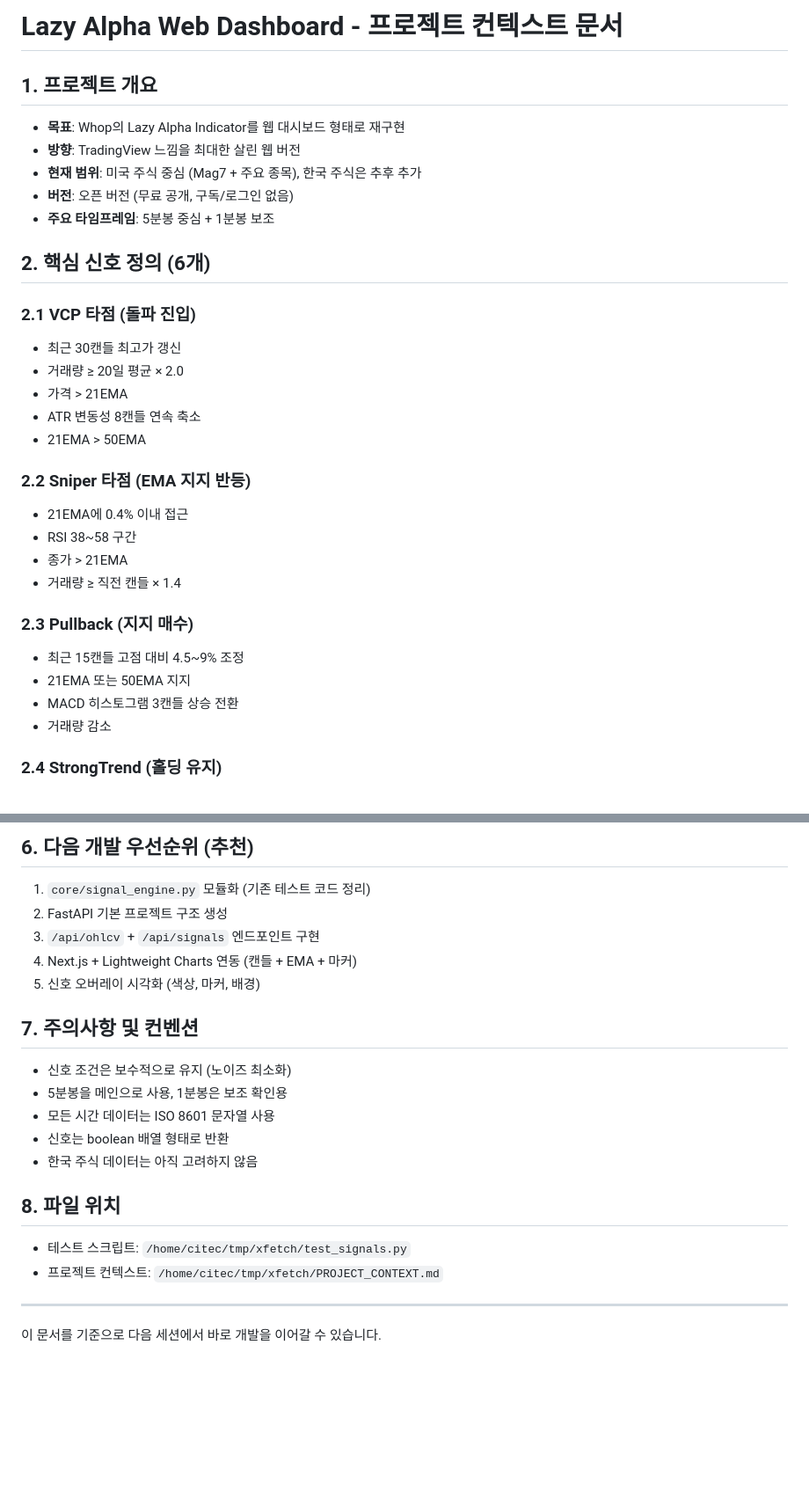
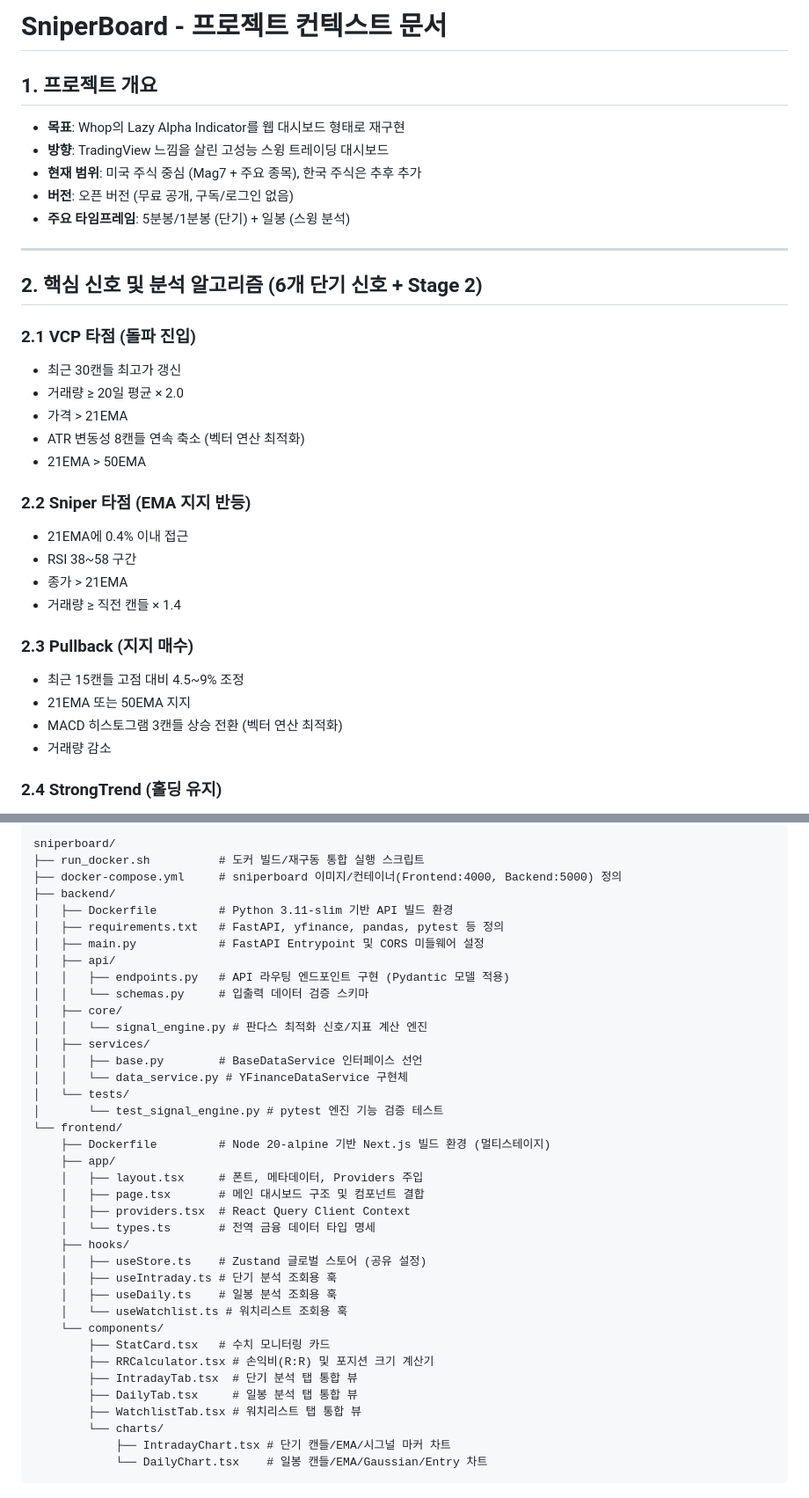
Before and after one commit to pjhwa/sniperboard, a Markdown page: PROJECT_CONTEXT.md, 2 parts joined by grey strips. Shown at 88% size. Rendered like a GitHub page; blank space fills up the shorter version.

````diff
--- a/PROJECT_CONTEXT.md
+++ b/PROJECT_CONTEXT.md
@@ -1,19 +1,21 @@
-# Lazy Alpha Web Dashboard - 프로젝트 컨텍스트 문서
+# SniperBoard - 프로젝트 컨텍스트 문서
 
 ## 1. 프로젝트 개요
 - **목표**: Whop의 Lazy Alpha Indicator를 웹 대시보드 형태로 재구현
-- **방향**: TradingView 느낌을 최대한 살린 웹 버전
+- **방향**: TradingView 느낌을 살린 고성능 스윙 트레이딩 대시보드
 - **현재 범위**: 미국 주식 중심 (Mag7 + 주요 종목), 한국 주식은 추후 추가
 - **버전**: 오픈 버전 (무료 공개, 구독/로그인 없음)
-- **주요 타임프레임**: 5분봉 중심 + 1분봉 보조
+- **주요 타임프레임**: 5분봉/1분봉 (단기) + 일봉 (스윙 분석)
 
-## 2. 핵심 신호 정의 (6개)
+---
+
+## 2. 핵심 신호 및 분석 알고리즘 (6개 단기 신호 + Stage 2)
 
 ### 2.1 VCP 타점 (돌파 진입)
 - 최근 30캔들 최고가 갱신
 - 거래량 ≥ 20일 평균 × 2.0
 - 가격 > 21EMA
-- ATR 변동성 8캔들 연속 축소
+- ATR 변동성 8캔들 연속 축소 (벡터 연산 최적화)
 - 21EMA > 50EMA
 
 ### 2.2 Sniper 타점 (EMA 지지 반등)
@@ -25,7 +27,7 @@
 ### 2.3 Pullback (지지 매수)
 - 최근 15캔들 고점 대비 4.5~9% 조정
 - 21EMA 또는 50EMA 지지
-- MACD 히스토그램 3캔들 상승 전환
+- MACD 히스토그램 3캔들 상승 전환 (벡터 연산 최적화)
 - 거래량 감소
 
 ### 2.4 StrongTrend (홀딩 유지)
@@ -93,24 +102,41 @@ FastAPI Backend
 
-## 6. 다음 개발 우선순위 (추천)
-
-1. `core/signal_engine.py` 모듈화 (기존 테스트 코드 정리)
-2. FastAPI 기본 프로젝트 구조 생성
-3. `/api/ohlcv` + `/api/signals` 엔드포인트 구현
-4. Next.js + Lightweight Charts 연동 (캔들 + EMA + 마커)
-5. 신호 오버레이 시각화 (색상, 마커, 배경)
-
-## 7. 주의사항 및 컨벤션
-
-- 신호 조건은 보수적으로 유지 (노이즈 최소화)
-- 5분봉을 메인으로 사용, 1분봉은 보조 확인용
-- 모든 시간 데이터는 ISO 8601 문자열 사용
-- 신호는 boolean 배열 형태로 반환
-- 한국 주식 데이터는 아직 고려하지 않음
-
-## 8. 파일 위치
-
-- 테스트 스크립트: `/home/citec/tmp/xfetch/test_signals.py`
-- 프로젝트 컨텍스트: `/home/citec/tmp/xfetch/PROJECT_CONTEXT.md`
-
----
-이 문서를 기준으로 다음 세션에서 바로 개발을 이어갈 수 있습니다.
+```
+sniperboard/
+├── run_docker.sh          # 도커 빌드/재구동 통합 실행 스크립트
+├── docker-compose.yml     # sniperboard 이미지/컨테이너(Frontend:4000, Backend:5000) 정의
+├── backend/
+│   ├── Dockerfile         # Python 3.11-slim 기반 API 빌드 환경
+│   ├── requirements.txt   # FastAPI, yfinance, pandas, pytest 등 정의
+│   ├── main.py            # FastAPI Entrypoint 및 CORS 미들웨어 설정
+│   ├── api/
+│   │   ├── endpoints.py   # API 라우팅 엔드포인트 구현 (Pydantic 모델 적용)
+│   │   └── schemas.py     # 입출력 데이터 검증 스키마
+│   ├── core/
+│   │   └── signal_engine.py # 판다스 최적화 신호/지표 계산 엔진
+│   ├── services/
+│   │   ├── base.py        # BaseDataService 인터페이스 선언
+│   │   └── data_service.py # YFinanceDataService 구현체
+│   └── tests/
+│       └── test_signal_engine.py # pytest 엔진 기능 검증 테스트
+└── frontend/
+    ├── Dockerfile         # Node 20-alpine 기반 Next.js 빌드 환경 (멀티스테이지)
+    ├── app/
+    │   ├── layout.tsx     # 폰트, 메타데이터, Providers 주입
+    │   ├── page.tsx       # 메인 대시보드 구조 및 컴포넌트 결합
+    │   ├── providers.tsx  # React Query Client Context
+    │   └── types.ts       # 전역 금융 데이터 타입 명세
+    ├── hooks/
+    │   ├── useStore.ts    # Zustand 글로벌 스토어 (공유 설정)
+    │   ├── useIntraday.ts # 단기 분석 조회용 훅
+    │   ├── useDaily.ts    # 일봉 분석 조회용 훅
+    │   └── useWatchlist.ts # 워치리스트 조회용 훅
+    └── components/
+        ├── StatCard.tsx   # 수치 모니터링 카드
+        ├── RRCalculator.tsx # 손익비(R:R) 및 포지션 크기 계산기
+        ├── IntradayTab.tsx  # 단기 분석 탭 통합 뷰
+        ├── DailyTab.tsx     # 일봉 분석 탭 통합 뷰
+        ├── WatchlistTab.tsx # 워치리스트 탭 통합 뷰
+        └── charts/
+            ├── IntradayChart.tsx # 단기 캔들/EMA/시그널 마커 차트
+            └── DailyChart.tsx    # 일봉 캔들/EMA/Gaussian/Entry 차트
+```
````
Also changed, not shown: other parts of PROJECT_CONTEXT.md (+39 -32 lines).
